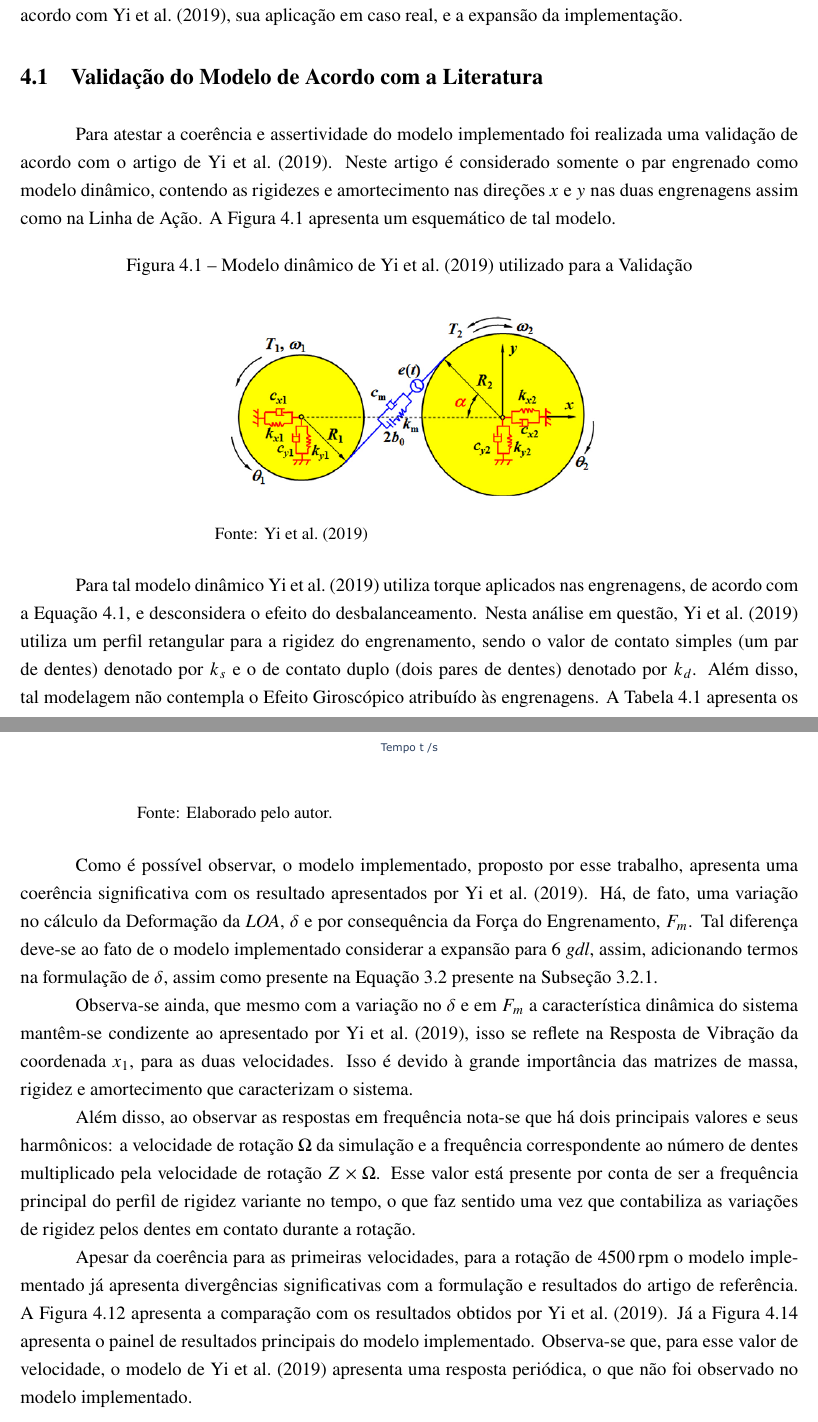
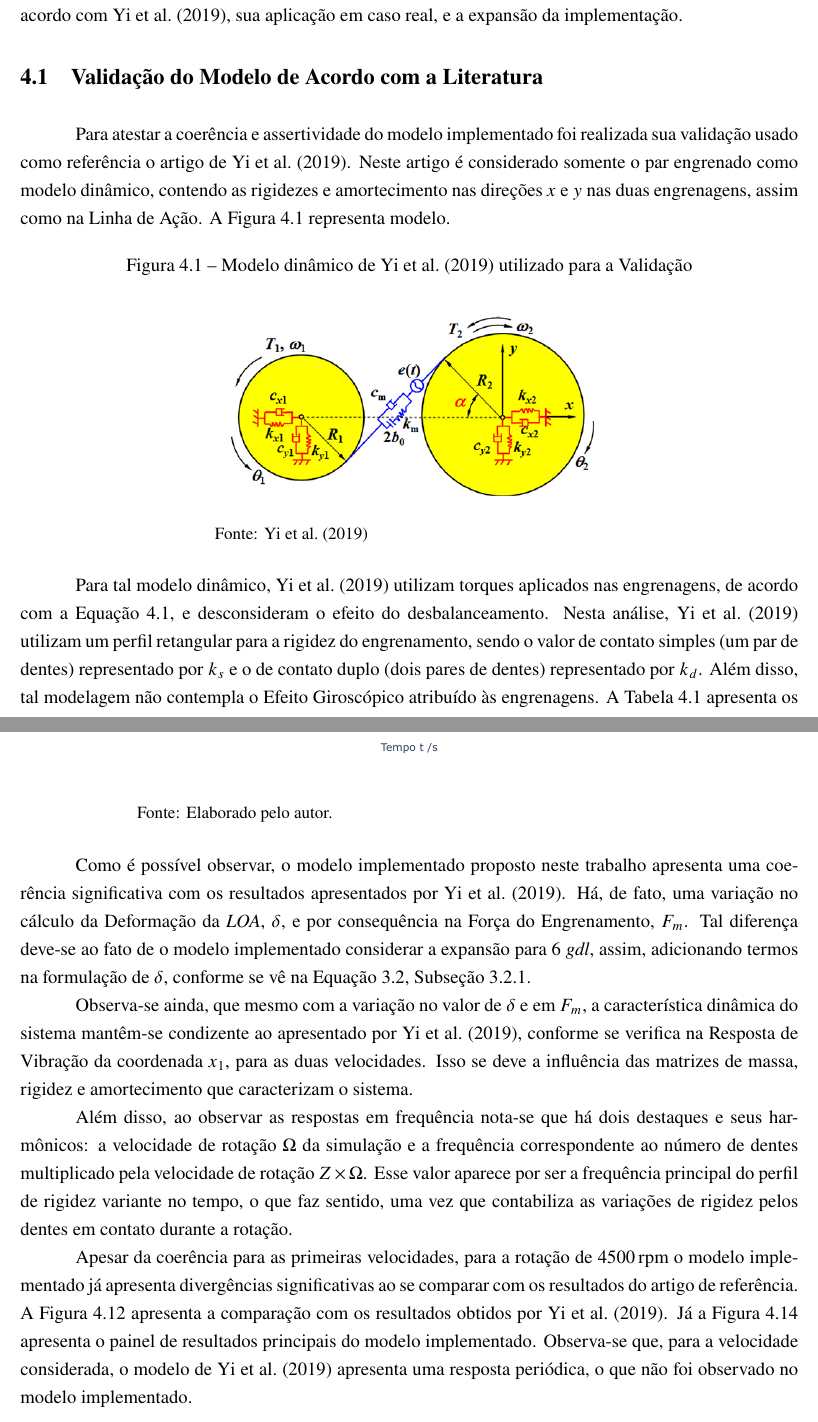
Before and after one commit to murilloabs/Master_Dissertation, a LaTeX thesis (DISSERTACAO/main.tex, which reads DISSERTACAO/capitulos/secoes/validacao_paper.tex): two parts of pages 56 and 67 of 93, joined at a grey line, cut so that both start at the same text. Compiled offline with pdfLaTeX.

Commit message:
corr 4.1

```diff
--- a/DISSERTACAO/capitulos/secoes/validacao_paper.tex
+++ b/DISSERTACAO/capitulos/secoes/validacao_paper.tex
@@ -1,6 +1,6 @@
 \section{Validação do Modelo de Acordo com a Literatura}
 
-Para atestar a coerência e assertividade do modelo implementado foi realizada uma validação de acordo com o artigo de \citeonline{yi2019}. Neste artigo é considerado somente o par engrenado como modelo dinâmico, contendo as rigidezes e amortecimento nas direções $x$ e $y$ nas duas engrenagens assim como na Linha de Ação. A Figura~\ref{fig:yi_valid} apresenta um esquemático de tal modelo.
+Para atestar a coerência e assertividade do modelo implementado foi realizada sua validação usado como referência o artigo de \citeonline{yi2019}. Neste artigo é considerado somente o par engrenado como modelo dinâmico, contendo as rigidezes e amortecimento nas direções $x$ e $y$ nas duas engrenagens, assim como na Linha de Ação. A Figura~\ref{fig:yi_valid} representa modelo.
 \begin{figure}[H]
 	\centering
 	\caption{Modelo dinâmico de \citeonline{yi2019} utilizado para a Validação}
@@ -15,7 +15,7 @@ Para atestar a coerência e assertividade do modelo implementado foi realizada u
 	\end{minipage}
 \end{figure}
 
-Para tal modelo dinâmico \citeonline{yi2019} utiliza torque aplicados nas engrenagens, de acordo com a Equação~\ref{eq:torques}, e desconsidera o efeito do desbalanceamento. Nesta análise em questão, \citeonline{yi2019} utiliza um perfil retangular para a rigidez do engrenamento, sendo o valor de contato simples (um par de dentes) denotado por $k_s$ e o de contato duplo (dois pares de dentes) denotado por $k_d$. Além disso, tal modelagem não contempla o Efeito Giroscópico atribuído às engrenagens.
+Para tal modelo dinâmico, \citeonline{yi2019} utilizam torques aplicados nas engrenagens, de acordo com a Equação~\ref{eq:torques}, e desconsideram o efeito do desbalanceamento. Nesta análise, \citeonline{yi2019} utilizam um perfil retangular para a rigidez do engrenamento, sendo o valor de contato simples (um par de dentes) representado por $k_s$ e o de contato duplo (dois pares de dentes) representado por $k_d$. Além disso, tal modelagem não contempla o Efeito Giroscópico atribuído às engrenagens.
 A Tabela~\ref{tab:modelo_yi} apresenta os principais parâmetros utilizados no modelo.
 \begin{equation}
 	T_1 = T_{10} + T_{1a} \sin (\omega_1 t), \quad T_2 = T_{20} + T_{2a} \sin(\omega_2 t)
@@ -314,13 +314,13 @@ A deformação da \textit{LOA}, $\delta$, denominada no artigo como \textit{DTE}
 	\end{minipage}
 \end{figure}
 
-Como é possível observar, o modelo implementado, proposto por esse trabalho, apresenta uma coerência significativa com os resultado apresentados por \citeonline{yi2019}. Há, de fato, uma variação no cálculo da Deformação da \textit{LOA}, $\delta$ e por consequência da Força do Engrenamento, $F_m$. Tal diferença deve-se ao fato de o modelo implementado considerar a expansão para 6 \textit{gdl}, assim, adicionando termos na formulação de $\delta$, assim como presente na Equação~\ref{eq:delta_3d} presente na Subseção~\ref{subsec:6dof}.
+Como é possível observar, o modelo implementado proposto neste trabalho apresenta uma coerência significativa com os resultados apresentados por \citeonline{yi2019}. Há, de fato, uma variação no cálculo da Deformação da \textit{LOA}, $\delta$, e por consequência na Força do Engrenamento, $F_m$. Tal diferença deve-se ao fato de o modelo implementado considerar a expansão para 6 \textit{gdl}, assim, adicionando termos na formulação de $\delta$, conforme se vê na Equação~\ref{eq:delta_3d}, Subseção~\ref{subsec:6dof}.
 
-Observa-se ainda, que mesmo com a variação no $\delta$ e em $F_m$ a característica dinâmica do sistema mantêm-se condizente ao apresentado por \citeonline{yi2019}, isso se reflete na Resposta de Vibração da coordenada $x_1$, para as duas velocidades. Isso é devido à grande importância das matrizes de massa, rigidez e amortecimento que caracterizam o sistema.
+Observa-se ainda, que mesmo com a variação no valor de $\delta$ e em $F_m$, a característica dinâmica do sistema mantêm-se condizente ao apresentado por \citeonline{yi2019}, conforme se verifica na Resposta de Vibração da coordenada $x_1$, para as duas velocidades. Isso se deve a influência das matrizes de massa, rigidez e amortecimento que caracterizam o sistema.
 
-Além disso, ao observar as respostas em  frequência nota-se que há dois principais valores e seus harmônicos: a velocidade de rotação $\Omega$ da simulação e a frequência correspondente ao  número de dentes multiplicado pela velocidade de rotação $Z\times\Omega$. Esse valor está presente por conta de ser a frequência principal do perfil de rigidez variante no  tempo, o que faz sentido uma vez que contabiliza as variações de rigidez pelos dentes em contato durante a rotação.
+Além disso, ao observar as respostas em  frequência nota-se que há dois destaques e seus harmônicos: a velocidade de rotação $\Omega$ da simulação e a frequência correspondente ao  número de dentes multiplicado pela velocidade de rotação $Z\times\Omega$. Esse valor aparece por ser a frequência principal do perfil de rigidez variante no  tempo, o que faz sentido, uma vez que contabiliza as variações de rigidez pelos dentes em contato durante a rotação.
 
 %\newpage
 
-Apesar da coerência para as primeiras velocidades, para a rotação de $4500\,\mathrm{rpm}$ o modelo implementado já apresenta divergências significativas com a formulação e resultados do artigo de referência. A Figura~\ref{subfigure:comp_4500} apresenta a comparação com os resultados obtidos por \citeonline{yi2019}. Já a Figura~\ref{fig:dashboard_4500} apresenta o painel de resultados principais do modelo implementado. Observa-se que, para esse valor de velocidade, o modelo de \citeonline{yi2019} apresenta uma resposta periódica, o que não foi observado no modelo implementado.
+Apesar da coerência para as primeiras velocidades, para a rotação de $4500\,\mathrm{rpm}$ o modelo implementado já apresenta divergências significativas ao se comparar com os resultados do artigo de referência. A Figura~\ref{subfigure:comp_4500} apresenta a comparação com os resultados obtidos por \citeonline{yi2019}. Já a Figura~\ref{fig:dashboard_4500} apresenta o painel de resultados principais do modelo implementado. Observa-se que, para a velocidade considerada, o modelo de \citeonline{yi2019} apresenta uma resposta periódica, o que não foi observado no modelo implementado.
 
```
Also changed, not shown: DISSERTACAO/capitulos/secoes/validacao_paper.tex (22 more changed lines).
